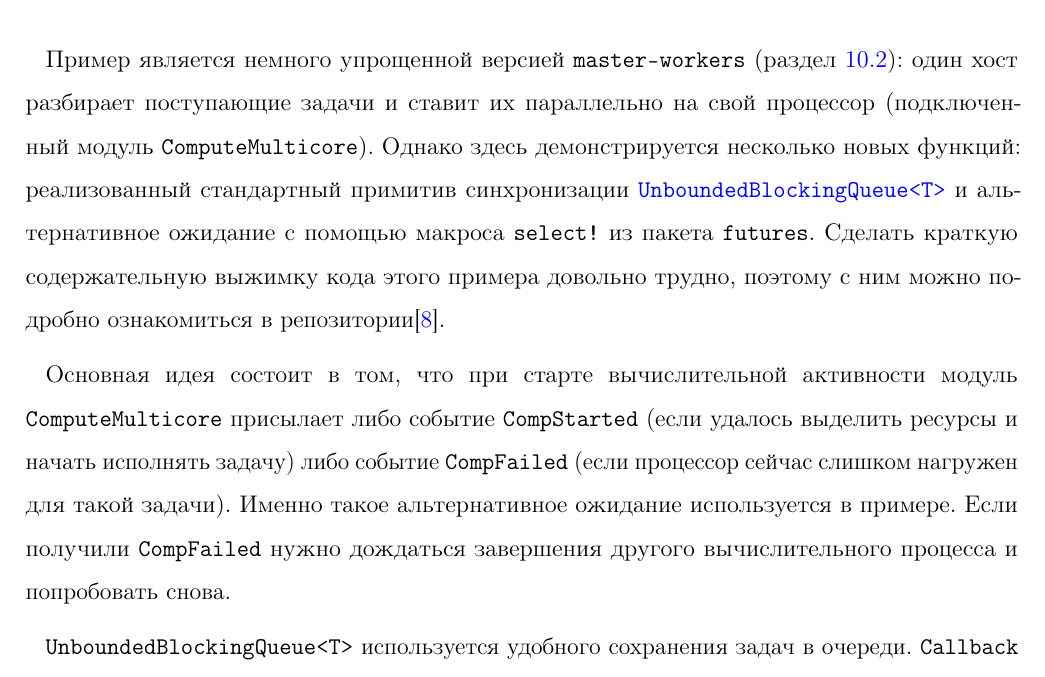
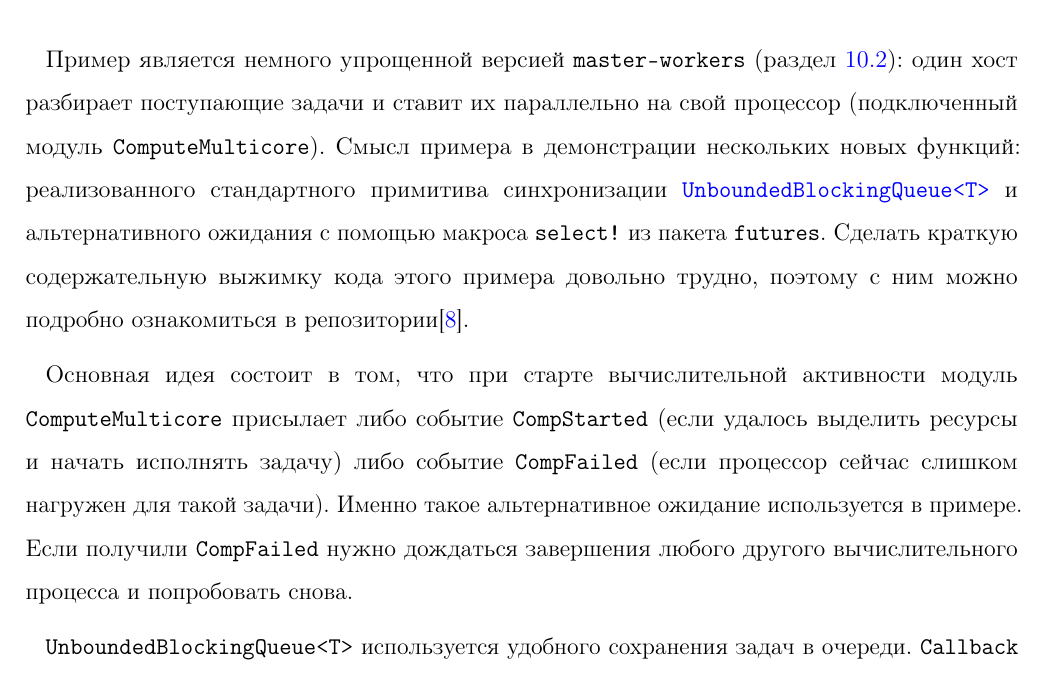
Before and after one commit to nogokama/ThirdYearCoursework, a LaTeX document (Content/main.tex, which reads Content/Parts/plan.tex): part of page 31 of 35, cut so that both start at the same text. Compiled offline with pdfLaTeX.

Commit message:
fix example

```diff
--- a/Content/Parts/plan.tex
+++ b/Content/Parts/plan.tex
@@ -696,9 +696,9 @@ async fn process_task_request(&self, req: TaskRequest) {
 Из-за полной обратной совместимости с моделью \texttt{callback}-ов, код компонента \texttt{Master} остался без изменений, как и все используемые в этом примере зависимости (\texttt{Network}, \texttt{Disk}, \texttt{ComputeMulticore}).
 
 \subsection{Event-details}
-Пример является немного упрощенной версией \texttt{master-workers} (раздел \ref{master-workers-subsection}): один хост разбирает поступающие задачи и ставит их параллельно на свой процессор (подключенный модуль \texttt{ComputeMulticore}). Однако здесь демонстрируется несколько новых функций: реализованный стандартный примитив синхронизации \hyperref[blockingqueue]{\texttt{UnboundedBlockingQueue<T>}} и альтернативное ожидание с помощью макроса \texttt{select!} из пакета \texttt{futures}. Сделать краткую содержательную выжимку кода этого примера довольно трудно, поэтому с ним можно подробно ознакомиться в репозитории\cite{async-event-details-example}.
+Пример является немного упрощенной версией \texttt{master-workers} (раздел \ref{master-workers-subsection}): один хост разбирает поступающие задачи и ставит их параллельно на свой процессор (подключенный модуль \texttt{ComputeMulticore}). Смысл примера в демонстрации нескольких новых функций: реализованного стандартного примитива синхронизации \hyperref[blockingqueue]{\texttt{UnboundedBlockingQueue<T>}} и альтернативного ожидания с помощью макроса \texttt{select!} из пакета \texttt{futures}. Сделать краткую содержательную выжимку кода этого примера довольно трудно, поэтому с ним можно подробно ознакомиться в репозитории\cite{async-event-details-example}.
 
-Основная идея состоит в том, что при старте вычислительной активности модуль \texttt{ComputeMulticore} присылает либо событие \texttt{CompStarted} (если удалось выделить ресурсы и начать исполнять задачу) либо событие \texttt{CompFailed} (если процессор сейчас слишком нагружен для такой задачи). Именно такое альтернативное ожидание используется в примере. Если получили \texttt{CompFailed} нужно дождаться завершения другого вычислительного процесса и попробовать снова.
+Основная идея состоит в том, что при старте вычислительной активности модуль \texttt{ComputeMulticore} присылает либо событие \texttt{CompStarted} (если удалось выделить ресурсы и начать исполнять задачу) либо событие \texttt{CompFailed} (если процессор сейчас слишком нагружен для такой задачи). Именно такое альтернативное ожидание используется в примере. Если получили \texttt{CompFailed} нужно дождаться завершения любого другого вычислительного процесса и попробовать снова.
 
 \texttt{UnboundedBlockingQueue<T>} используется удобного сохранения задач в очереди. \texttt{Сallback} \texttt{\underline{fn on\_task\_request}} складывает сообщение в очередь, а процесс \texttt{async fn work\_loop} достает, когда это нужно, или блокируется в ожидании следующей задачи.
 
```
